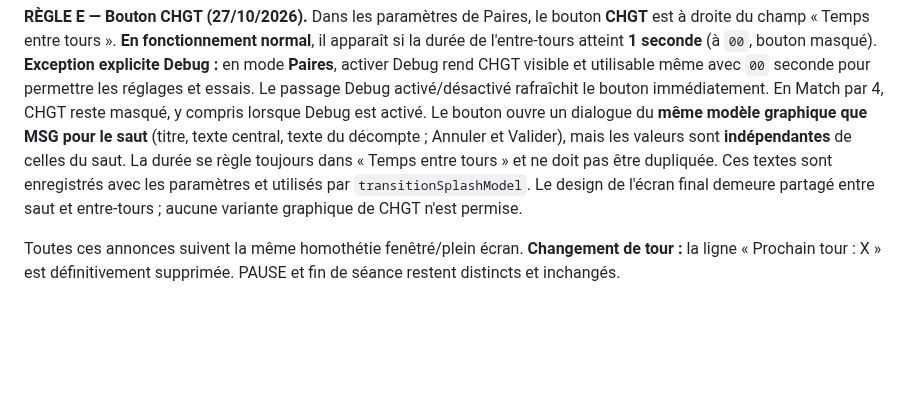
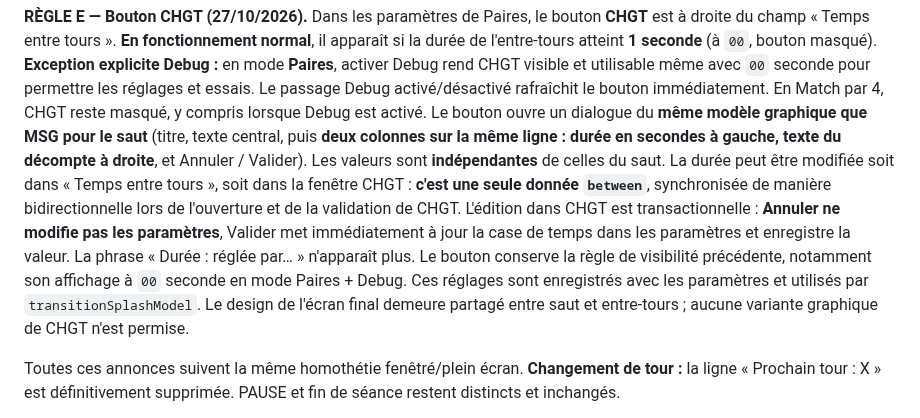
Before and after one commit to CapGui13/BridgeTimer, a Markdown page: UI_LAYOUT_CONTRACT.md, the part around the change. GitHub-like rendering; blank space fills up the shorter version.

Commit message:
Document shared editable between-round seconds in CHGT and main settings with transactional save

```diff
--- a/UI_LAYOUT_CONTRACT.md
+++ b/UI_LAYOUT_CONTRACT.md
@@ -82,10 +82,18 @@ CHGT visible et utilisable même avec `00` seconde pour permettre les réglages
 et essais. Le passage Debug activé/désactivé rafraîchit le bouton immédiatement.
 En Match par 4, CHGT reste masqué, y compris lorsque Debug est activé.
 Le bouton ouvre un dialogue du **même modèle graphique que MSG pour le saut**
-(titre, texte central, texte du décompte ; Annuler et Valider), mais les
-valeurs sont **indépendantes** de celles du saut. La durée se règle toujours
-dans « Temps entre tours » et ne doit pas être dupliquée.
-Ces textes sont enregistrés avec les paramètres et utilisés par
+(titre, texte central, puis **deux colonnes sur la même ligne : durée en secondes
+à gauche, texte du décompte à droite**, et Annuler / Valider).
+Les valeurs sont **indépendantes** de celles du saut. La durée peut être
+modifiée soit dans « Temps entre tours », soit dans la fenêtre CHGT :
+**c'est une seule donnée `between`**, synchronisée de manière
+bidirectionnelle lors de l'ouverture et de la validation de CHGT.
+L'édition dans CHGT est transactionnelle : **Annuler ne modifie pas
+les paramètres**, Valider met immédiatement à jour la case de temps dans
+les paramètres et enregistre la valeur. La phrase « Durée : réglée par… »
+n'apparaît plus. Le bouton conserve la règle de visibilité précédente,
+notamment son affichage à `00` seconde en mode Paires + Debug.
+Ces réglages sont enregistrés avec les paramètres et utilisés par
 `transitionSplashModel`. Le design de l'écran final demeure partagé
 entre saut et entre-tours ; aucune variante graphique de CHGT n'est permise.
 
```
